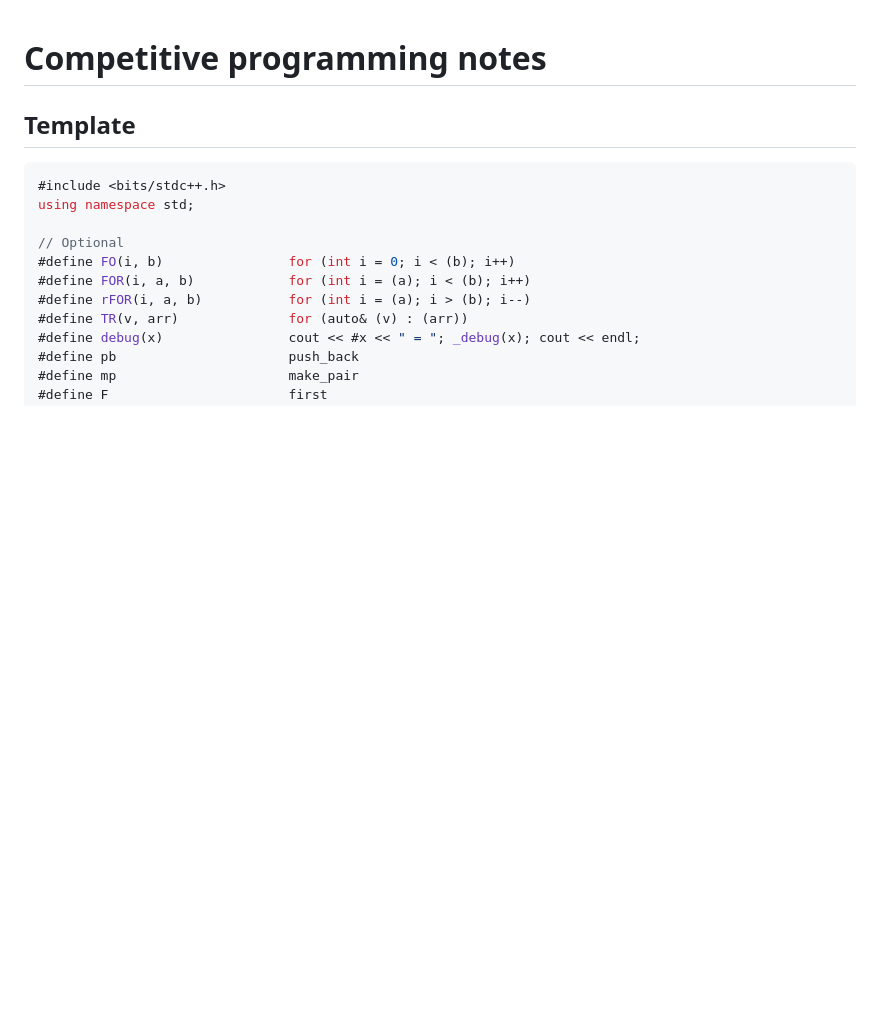
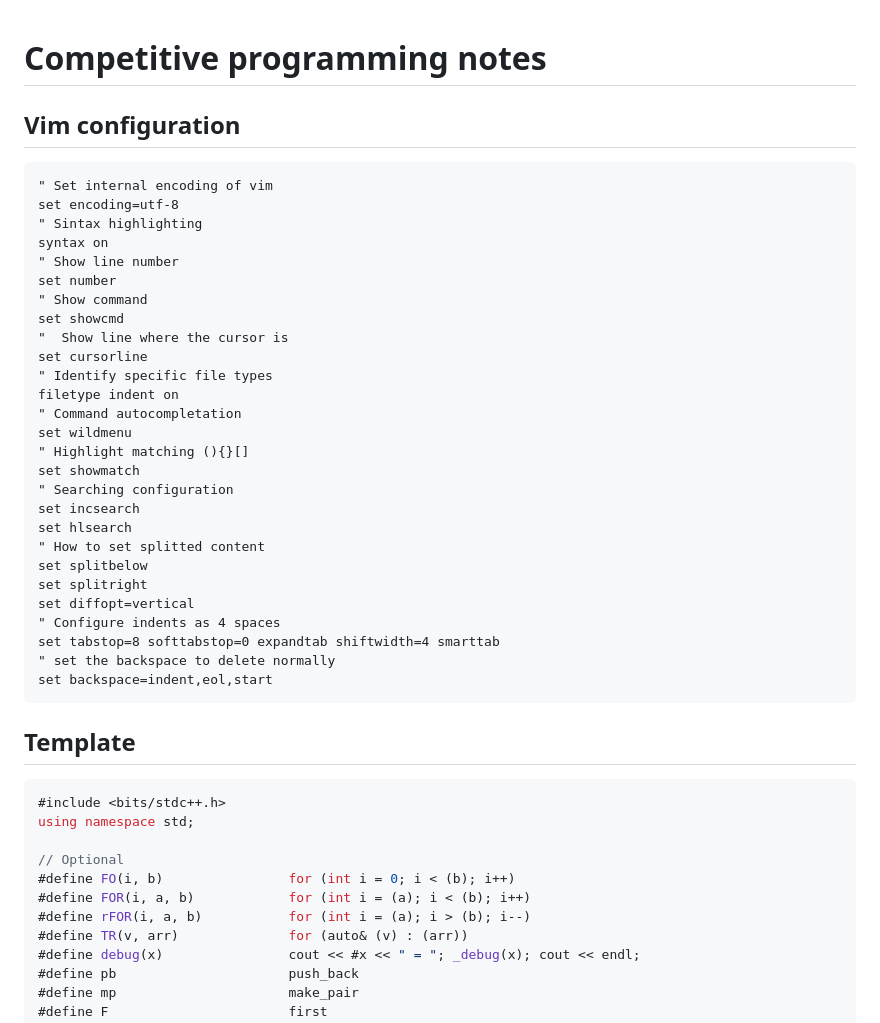
Before and after one commit to ksobrenat32/cpcfi, a Markdown page: cpc-notes.md, the part around the change. Drawn GitHub-style; blank space fills up the shorter version.

Commit message:
CPC-NOTES: Add vim configurations

````diff
--- a/cpc-notes.md
+++ b/cpc-notes.md
@@ -1,4 +1,36 @@
 # Competitive programming notes
+
+## Vim configuration
+
+```vim
+" Set internal encoding of vim
+set encoding=utf-8
+" Sintax highlighting
+syntax on
+" Show line number
+set number
+" Show command
+set showcmd
+"  Show line where the cursor is
+set cursorline
+" Identify specific file types
+filetype indent on
+" Command autocompletation
+set wildmenu
+" Highlight matching (){}[]
+set showmatch
+" Searching configuration
+set incsearch
+set hlsearch
+" How to set splitted content
+set splitbelow
+set splitright
+set diffopt=vertical
+" Configure indents as 4 spaces
+set tabstop=8 softtabstop=0 expandtab shiftwidth=4 smarttab
+" set the backspace to delete normally
+set backspace=indent,eol,start
+```
 
 ## Template
 
````
